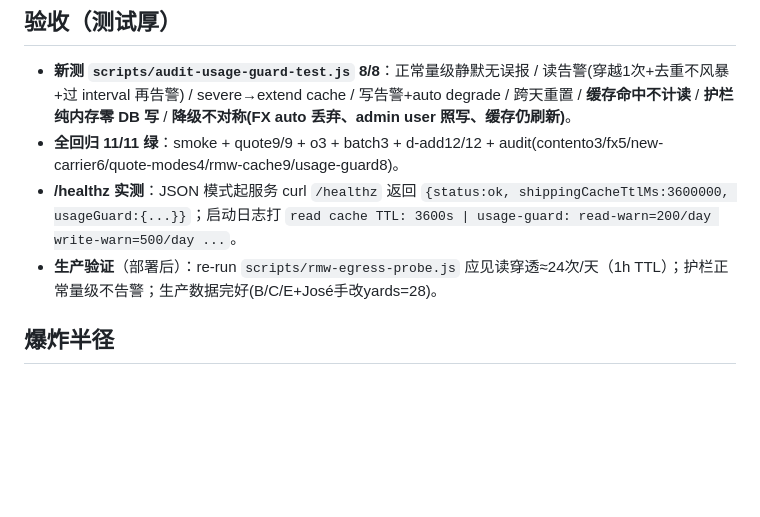
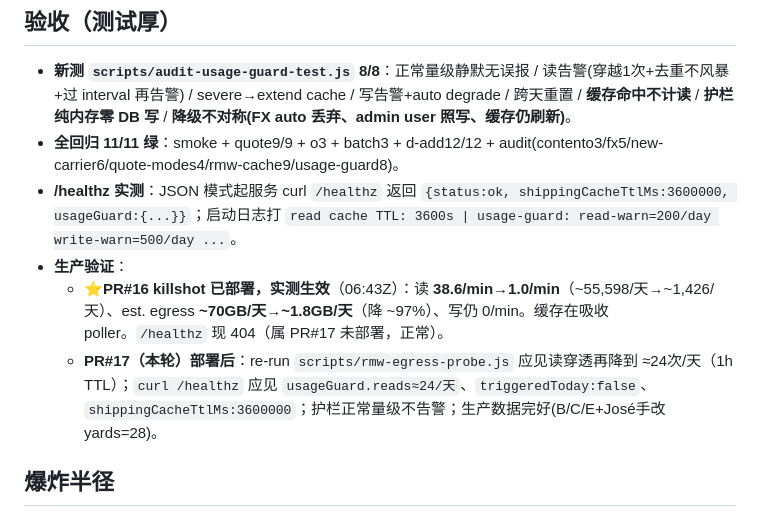
Before and after one commit to Yuanzhe-He/Antropy-Expressline, a Markdown page: docs/client-info-source/00z_chandler_log_round25.md, the part around the change. Rendered like a GitHub page; blank space fills up the shorter version.

Commit message:
docs(rmw): record prod verification — PR#16 killshot dropped reads 38.6→1.0/min (~97%)
Co-Authored-By: Claude Opus 4.8 <noreply@anthropic.com>

```diff
--- a/docs/client-info-source/00z_chandler_log_round25.md
+++ b/docs/client-info-source/00z_chandler_log_round25.md
@@ -41,7 +41,9 @@
 - **新测 `scripts/audit-usage-guard-test.js` 8/8**：正常量级静默无误报 / 读告警(穿越1次+去重不风暴+过 interval 再告警) / severe→extend cache / 写告警+auto degrade / 跨天重置 / **缓存命中不计读** / **护栏纯内存零 DB 写** / **降级不对称(FX auto 丢弃、admin user 照写、缓存仍刷新)**。
 - **全回归 11/11 绿**：smoke + quote9/9 + o3 + batch3 + d-add12/12 + audit(contento3/fx5/new-carrier6/quote-modes4/rmw-cache9/usage-guard8)。
 - **/healthz 实测**：JSON 模式起服务 curl `/healthz` 返回 `{status:ok, shippingCacheTtlMs:3600000, usageGuard:{...}}`；启动日志打 `read cache TTL: 3600s | usage-guard: read-warn=200/day write-warn=500/day ...`。
-- **生产验证**（部署后）：re-run `scripts/rmw-egress-probe.js` 应见读穿透≈24次/天（1h TTL）；护栏正常量级不告警；生产数据完好(B/C/E+José手改yards=28)。
+- **生产验证**：
+  - **⭐PR#16 killshot 已部署，实测生效**（06:43Z）：读 **38.6/min→1.0/min**（~55,598/天→~1,426/天）、est. egress **~70GB/天→~1.8GB/天**（降 ~97%）、写仍 0/min。缓存在吸收 poller。`/healthz` 现 404（属 PR#17 未部署，正常）。
+  - **PR#17（本轮）部署后**：re-run `scripts/rmw-egress-probe.js` 应见读穿透再降到 ≈24次/天（1h TTL）；`curl /healthz` 应见 `usageGuard.reads≈24/天`、`triggeredToday:false`、`shippingCacheTtlMs:3600000`；护栏正常量级不告警；生产数据完好(B/C/E+José手改yards=28)。
 
 ## 爆炸半径
 - 改文件：新增 `src/lib/usage-guard.js`、`scripts/audit-usage-guard-test.js`；改 `src/lib/db.js`(计数 hook)、`src/lib/store.js`(TTL 1h+guard-aware+FX degrade)、`src/server.js`(启动日志+/healthz)、`docs/LESSONS.md`。
```
Also changed, not shown: docs/client-info-source/_ROADMAP_anti_compact.md (+2 -1 lines).
